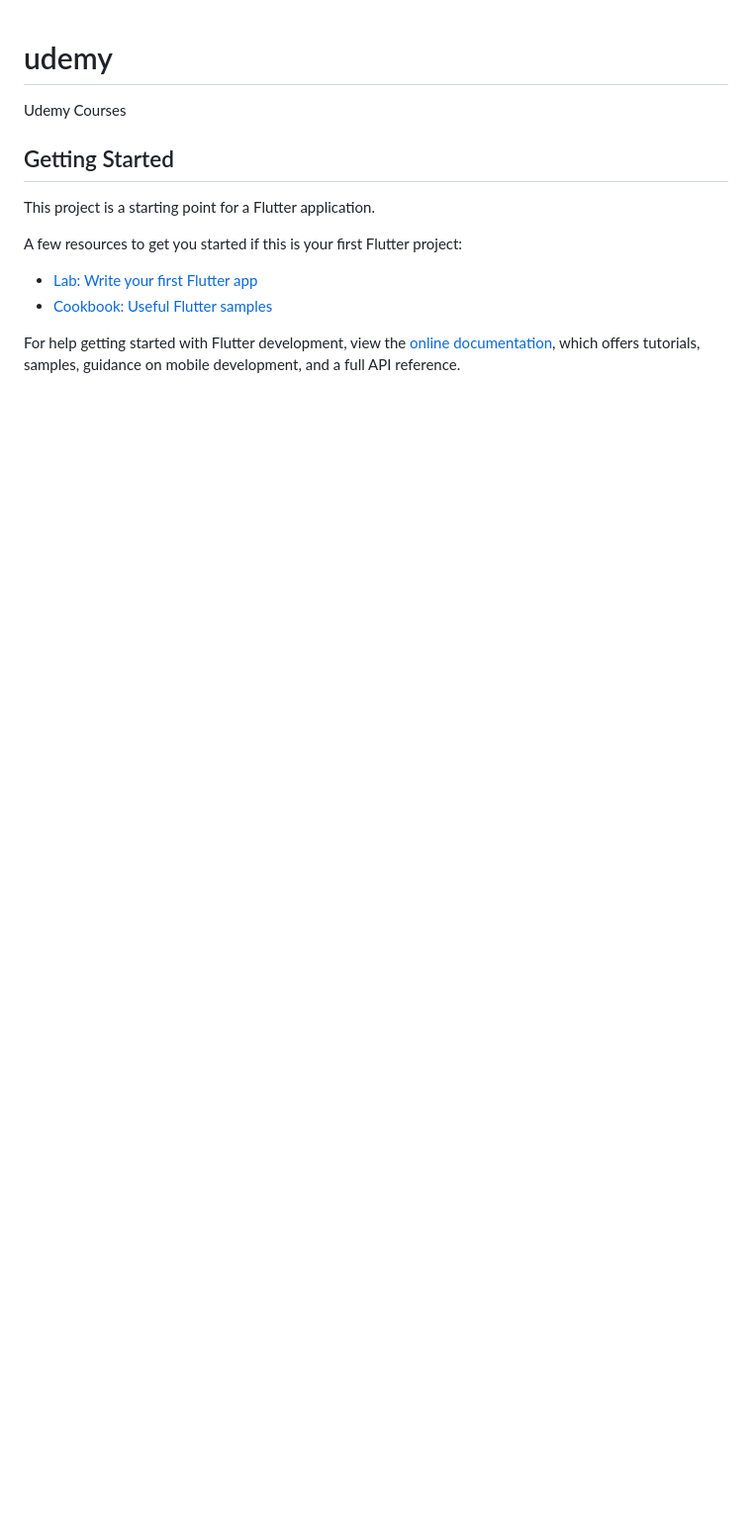
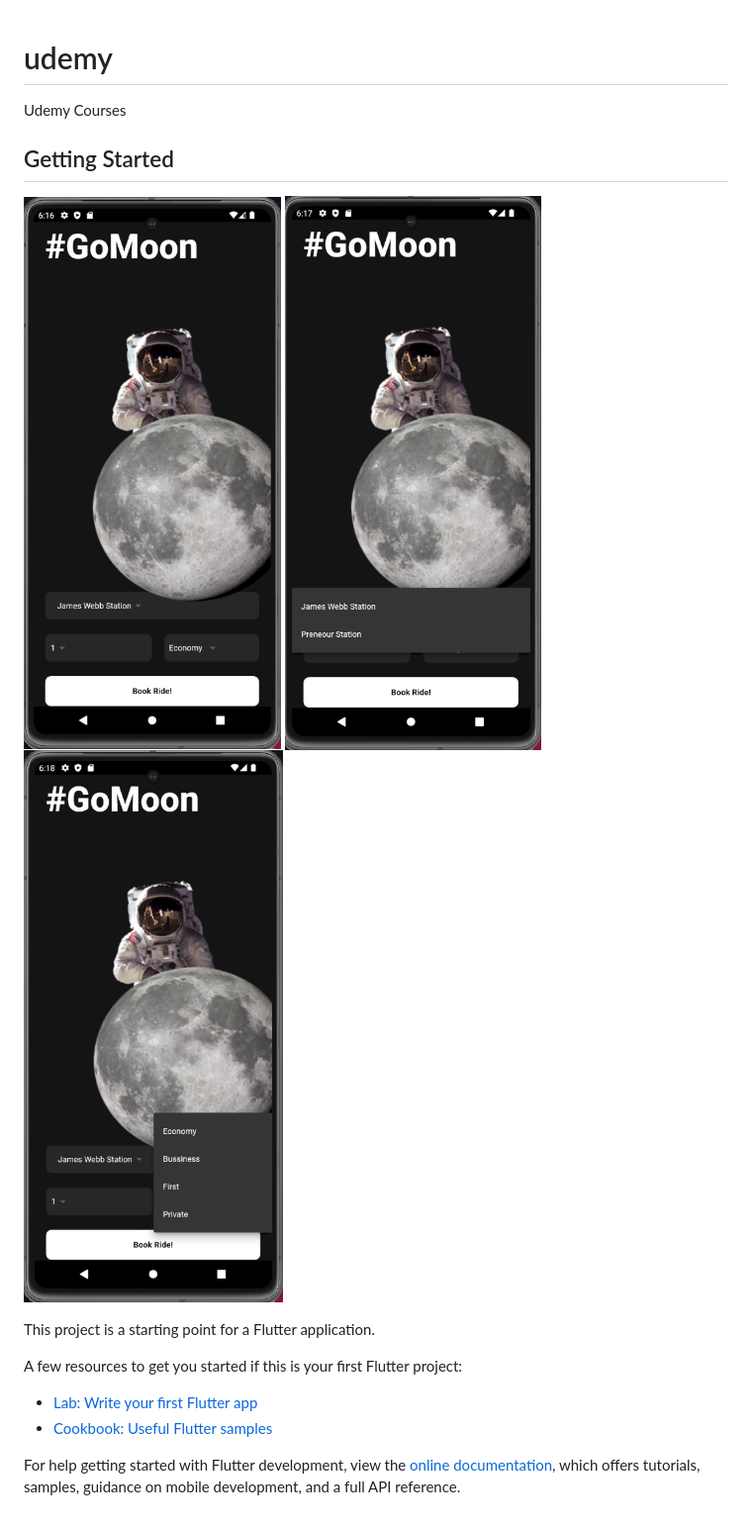
Before and after one commit to shamim36/Go-To-Moon, a Markdown page: README.md, the part around the change. Shown: that part at 99% size. GitHub-like rendering; pictures changed too: image-1.png (added), image-2.png (added), image.png (added); blank space fills up the shorter version.

```diff
--- a/README.md
+++ b/README.md
@@ -3,6 +3,9 @@
 Udemy Courses
 
 ## Getting Started
+![Alt text](image.png)
+![Alt text](image-1.png)
+![Alt text](image-2.png)
 
 This project is a starting point for a Flutter application.
 
```
Also changed, not shown: 3 other files.
